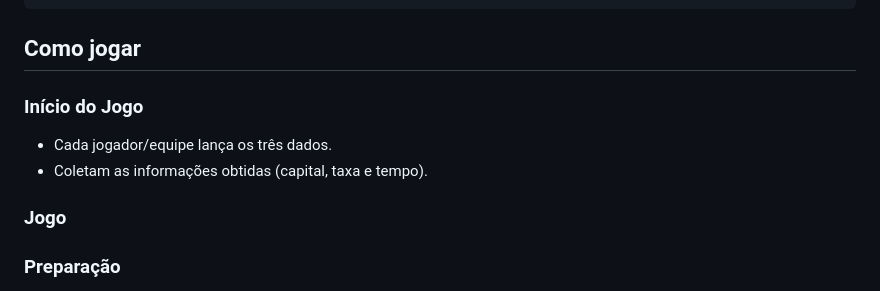
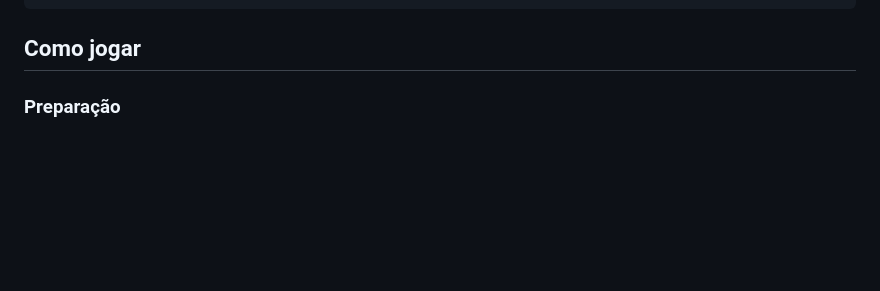
Before and after one commit to OnMat/SPAECE-Games, a Markdown page: numeros-e-funcoes/trinca-dos-polinomios.md, the part around the change. GitHub-like rendering; blank space fills up the shorter version.

Commit message:
Update trinca-dos-polinomios.md: removed spurious etext

````diff
--- a/numeros-e-funcoes/trinca-dos-polinomios.md
+++ b/numeros-e-funcoes/trinca-dos-polinomios.md
@@ -25,13 +25,6 @@ O jogador que formar 2 trincas completas primeiro vence o jogo.
 ```
 
 ## Como jogar
-
-### Início do Jogo
-
-* Cada jogador/equipe lança os três dados.
-* Coletam as informações obtidas (capital, taxa e tempo).
-
-### Jogo
 
 ### Preparação
 
````
